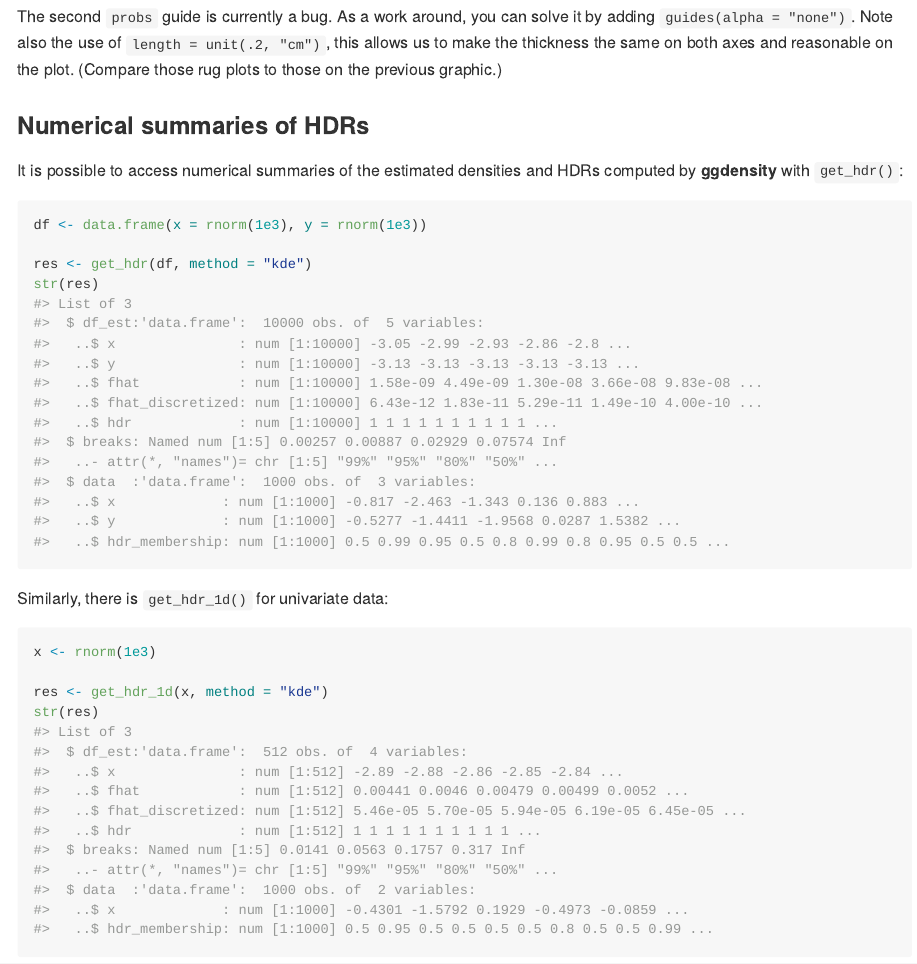
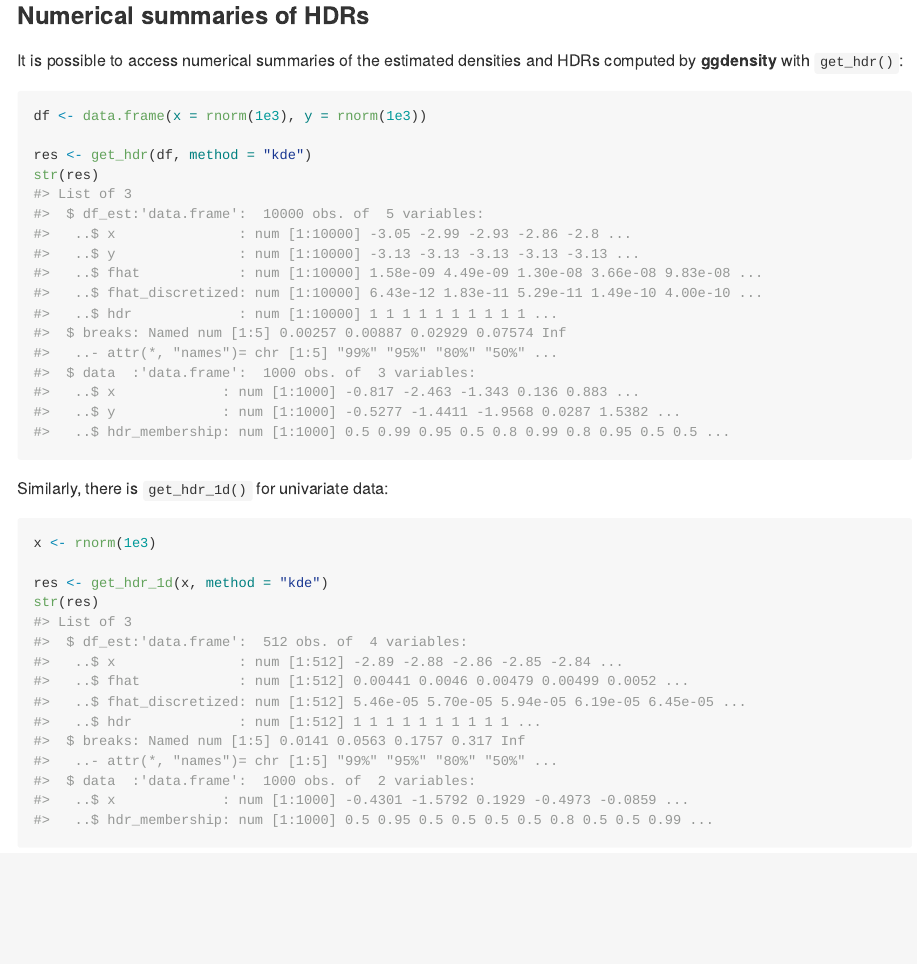
Before and after one commit to jamesotto852/ggdensity, an R Markdown document (README.Rmd): the page in a window 1100 px wide, from 6070 px down before the commit and from 6100 px down after it. The pictures show the output file README.md that the author committed with the source, drawn offline in the style of GitHub; badge pictures from the web are left out.

Commit message:
Remove outdated portion of README describing `geom_hdr_rug()` guide bug (#18, closed by cb37c38d)

````diff
--- a/README.Rmd
+++ b/README.Rmd
@@ -359,9 +359,6 @@ ggplot(cars, aes(speed, dist)) +
   scale_fill_viridis_d(option = "magma", begin = .8, end = 0)
 ```
 
-The second `probs` guide is currently a bug. As a work around, you can solve it by adding `guides(alpha = "none")`{.R}. Note also the use of `length = unit(.2, "cm")`, this allows us to make the thickness the same on both axes and reasonable on the plot. (Compare those rug plots to those on the previous graphic.)
-
-
 ### Numerical summaries of HDRs
 
 It is possible to access numerical summaries of the estimated densities and HDRs computed by **ggdensity** with `get_hdr()`:
````
Also changed, not shown: README.md.
